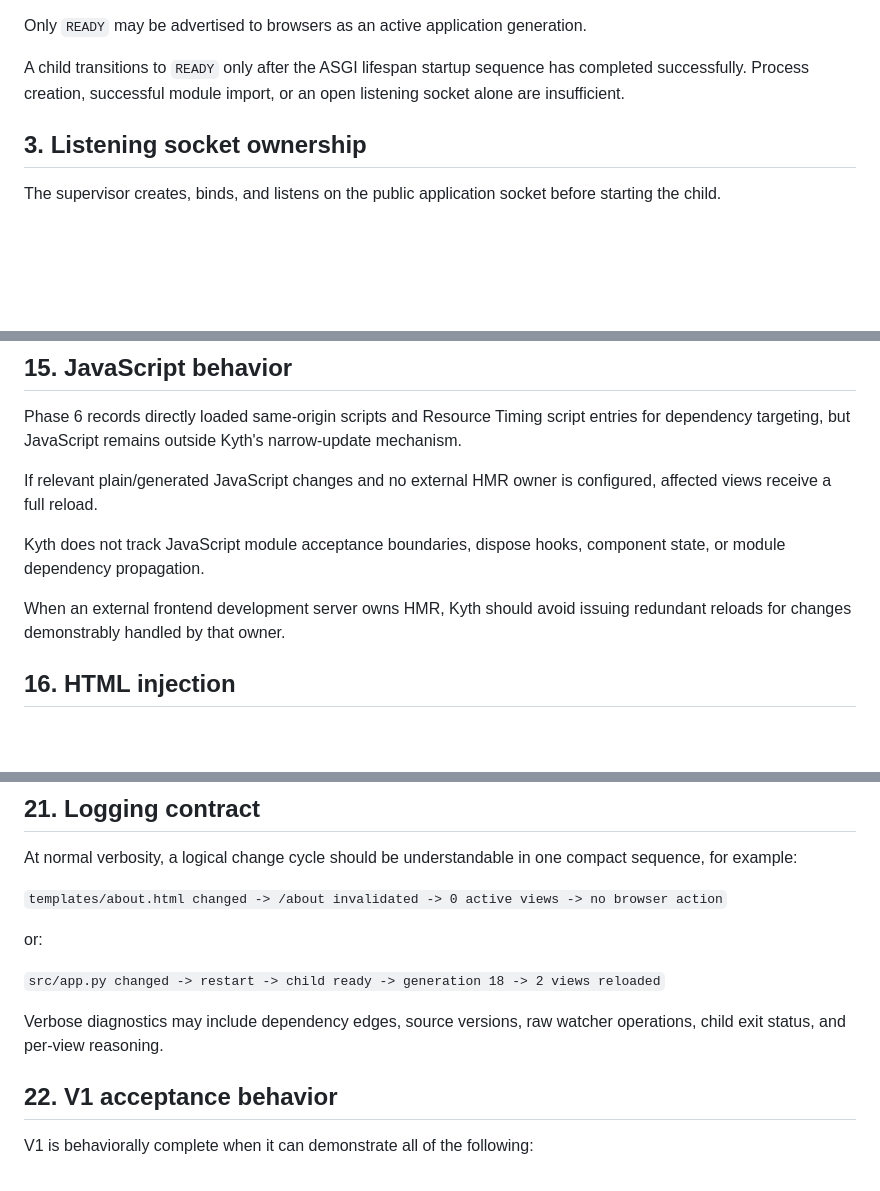
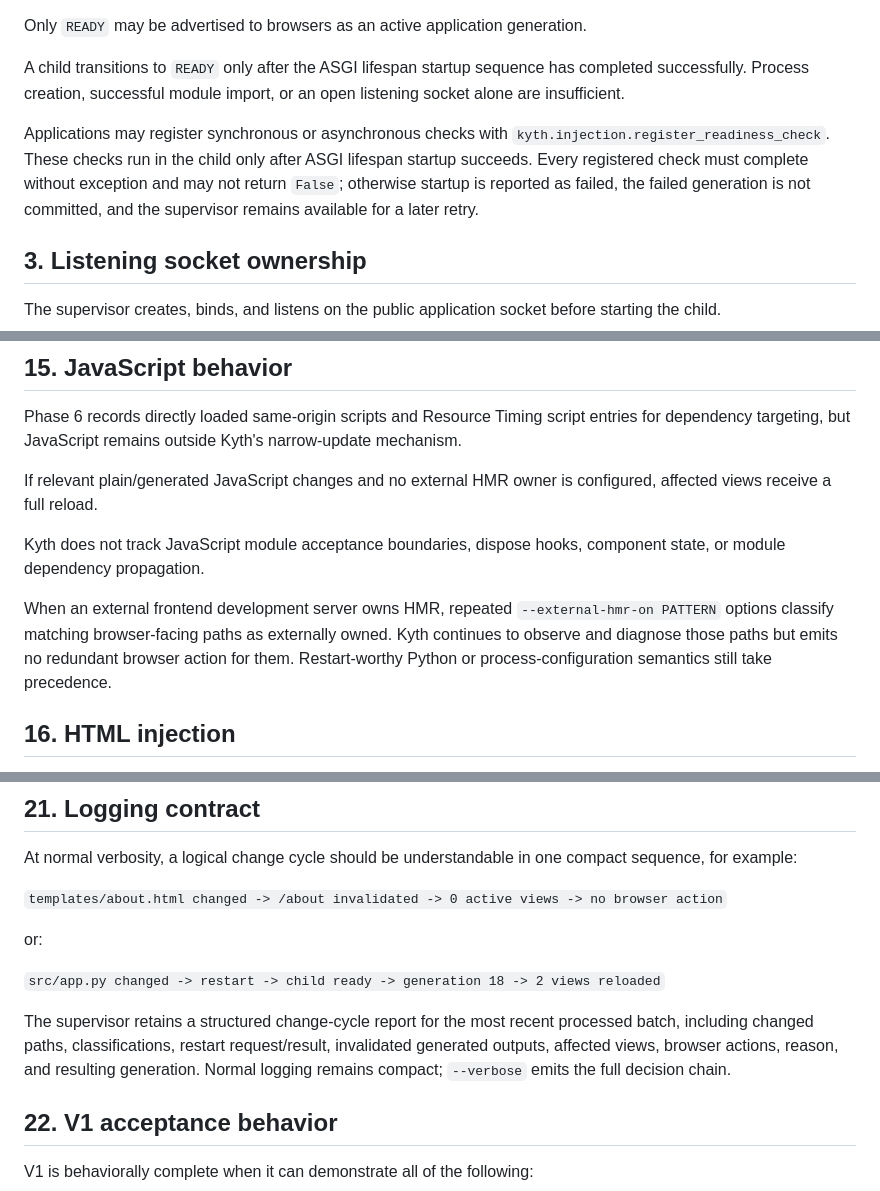
Before and after one commit to josephcourtney/kyth, a Markdown page: notes/design/v1-protocol.md, 3 parts joined by grey strips. GitHub-like rendering; blank space fills up the shorter version.

```diff
--- a/notes/design/v1-protocol.md
+++ b/notes/design/v1-protocol.md
@@ -27,6 +27,8 @@ The supervisor models the child explicitly as one of:
 Only `READY` may be advertised to browsers as an active application generation.
 
 A child transitions to `READY` only after the ASGI lifespan startup sequence has completed successfully. Process creation, successful module import, or an open listening socket alone are insufficient.
+
+Applications may register synchronous or asynchronous checks with `kyth.injection.register_readiness_check`. These checks run in the child only after ASGI lifespan startup succeeds. Every registered check must complete without exception and may not return `False`; otherwise startup is reported as failed, the failed generation is not committed, and the supervisor remains available for a later retry.
 
 ## 3. Listening socket ownership
 
@@ -245,7 +247,7 @@ If relevant plain/generated JavaScript changes and no external HMR owner is conf
 
 Kyth does not track JavaScript module acceptance boundaries, dispose hooks, component state, or module dependency propagation.
 
-When an external frontend development server owns HMR, Kyth should avoid issuing redundant reloads for changes demonstrably handled by that owner.
+When an external frontend development server owns HMR, repeated `--external-hmr-on PATTERN` options classify matching browser-facing paths as externally owned. Kyth continues to observe and diagnose those paths but emits no redundant browser action for them. Restart-worthy Python or process-configuration semantics still take precedence.
 
 ## 16. HTML injection
 
@@ -379,7 +386,7 @@ or:
 
 `src/app.py changed -> restart -> child ready -> generation 18 -> 2 views reloaded`
 
-Verbose diagnostics may include dependency edges, source versions, raw watcher operations, child exit status, and per-view reasoning.
+The supervisor retains a structured change-cycle report for the most recent processed batch, including changed paths, classifications, restart request/result, invalidated generated outputs, affected views, browser actions, reason, and resulting generation. Normal logging remains compact; `--verbose` emits the full decision chain.
 
 ## 22. V1 acceptance behavior
 
```
Also changed, not shown: other parts of notes/design/v1-protocol.md (+10 -5 lines), PLAN.md (+13 -3 lines).
